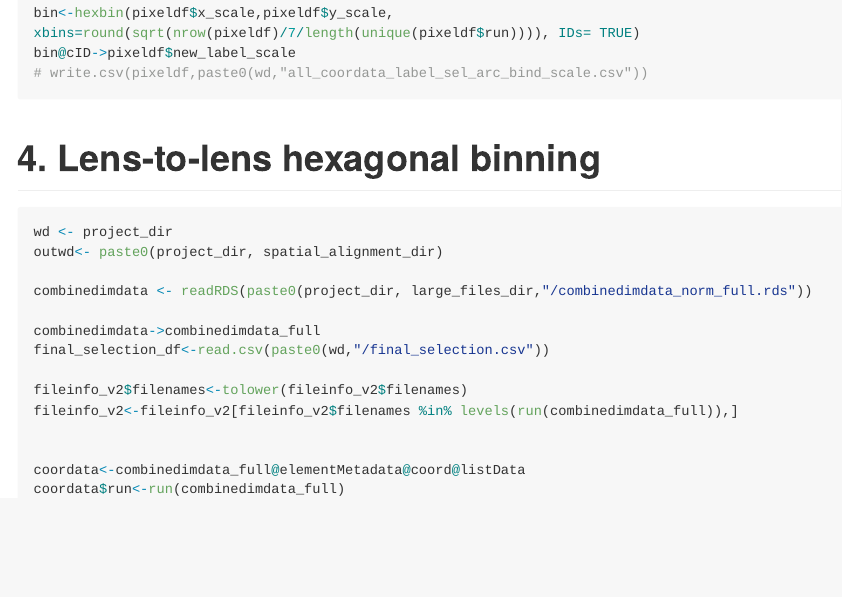
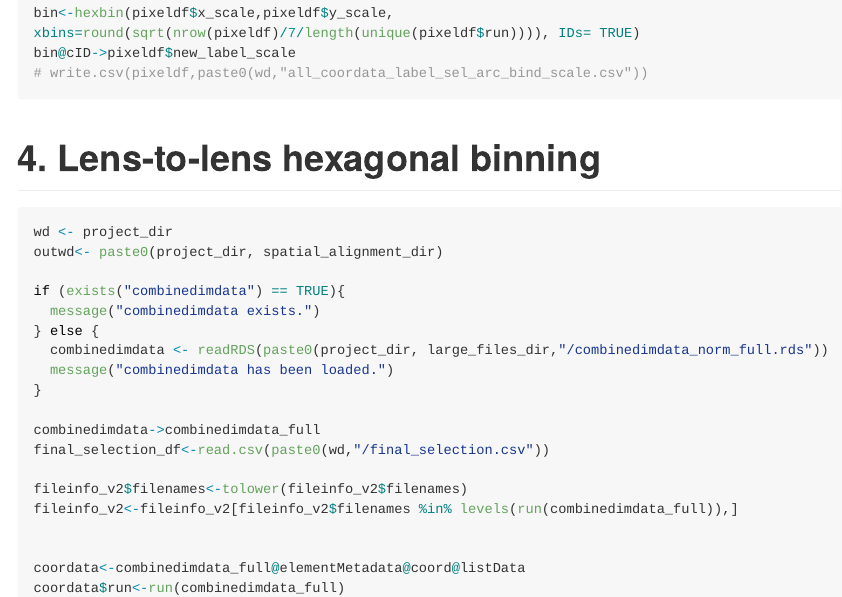
Before and after one commit to MASHUOA/Spatially_temporally_resolved_IMS, an R Markdown document (Readme.Rmd): the page in a window 1100 px wide, from 12990 px down. Rendered offline with R 4.5, knitr and Pandoc, with nearby package versions; long lines of code are wrapped.

Commit message:
Inspect if "combinedimdata" has been loaded.

```diff
--- a/Readme.Rmd
+++ b/Readme.Rmd
@@ -643,7 +643,12 @@ bin@cID->pixeldf$new_label_scale
 wd <- project_dir
 outwd<- paste0(project_dir, spatial_alignment_dir)
 
-combinedimdata <- readRDS(paste0(project_dir, large_files_dir,"/combinedimdata_norm_full.rds"))
+if (exists("combinedimdata") == TRUE){
+  message("combinedimdata exists.")
+} else {
+  combinedimdata <- readRDS(paste0(project_dir, large_files_dir,"/combinedimdata_norm_full.rds"))
+  message("combinedimdata has been loaded.")
+}
 
 combinedimdata->combinedimdata_full
 final_selection_df<-read.csv(paste0(wd,"/final_selection.csv"))
```
